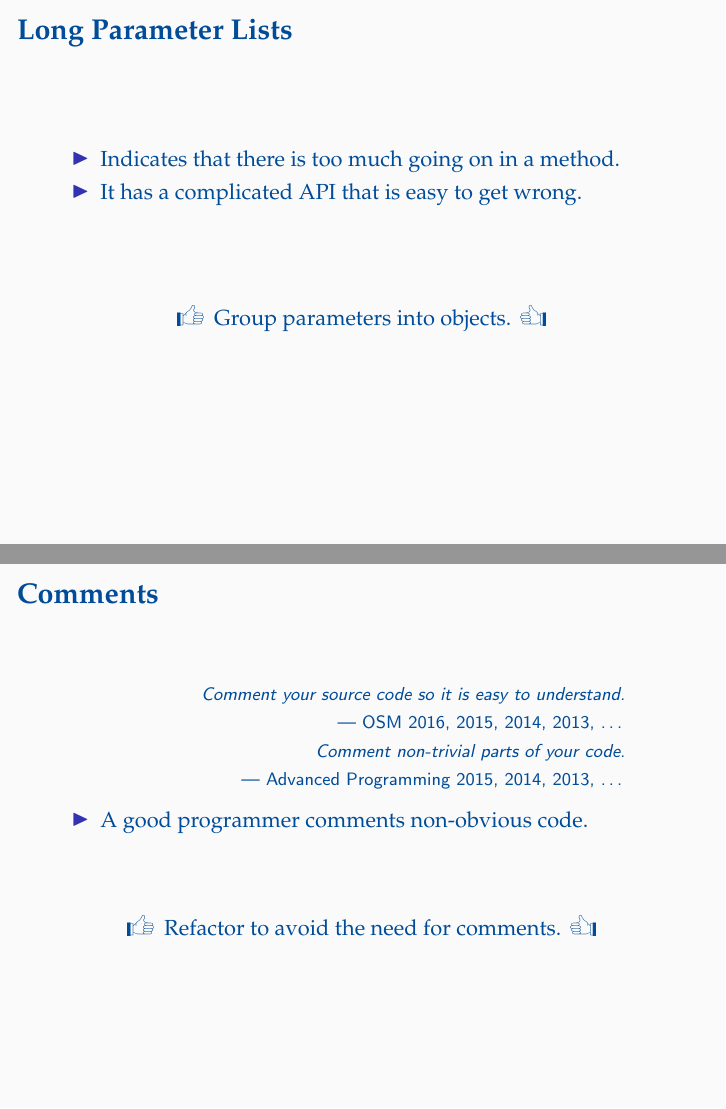
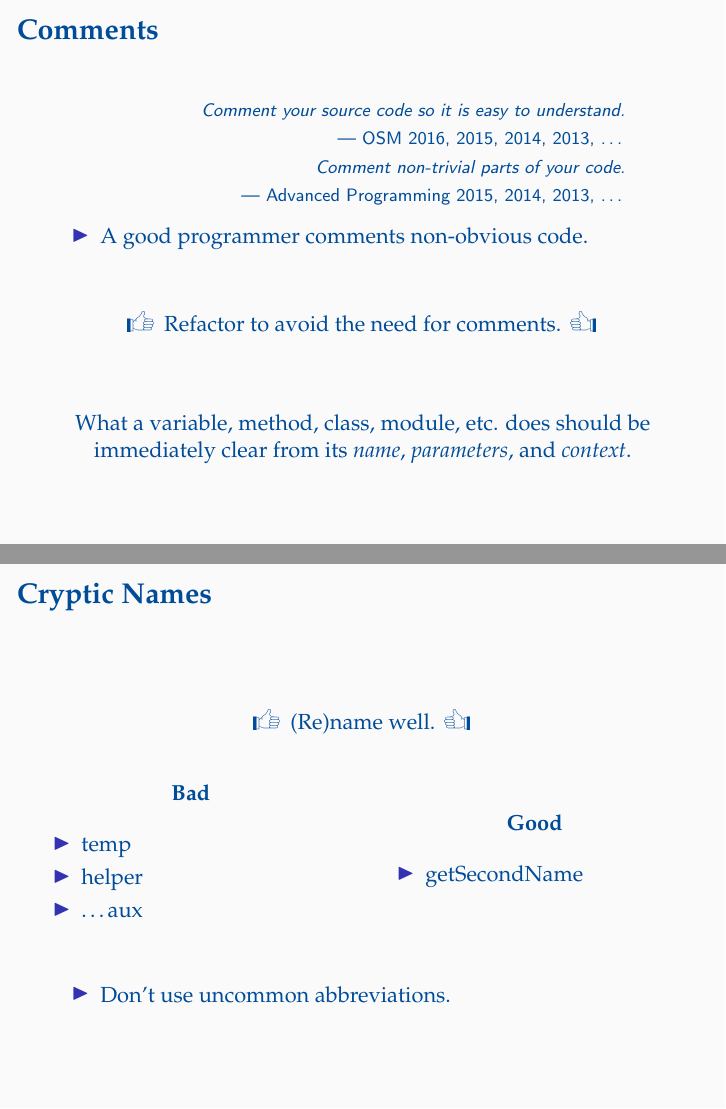
Before and after one commit to oleks/refactoring, LaTeX slides (slides/master.tex, which reads slides/catalogue/comments.tex, slides/catalogue/cryptic-names.tex): pages 6 and 7 of 11 before the commit and pages 5 and 6 of 13 after it, joined at a grey line. Compiled offline with pdfLaTeX.

Commit message:
Names, Tool support, and clean up

```diff
--- a/slides/catalogue/comments.tex
+++ b/slides/catalogue/comments.tex
@@ -54,4 +54,11 @@ Comment non-trivial parts of your code.
 
 \vspace{\fill}
 
+\begin{center}
+
+What a variable, method, class, module, etc. does should be immediately
+clear from its \emph{name}, \emph{parameters}, and \emph{context}.
+
+\end{center}
+
 \end{frame}
--- /dev/null
+++ b/slides/catalogue/cryptic-names.tex
@@ -0,0 +1,59 @@
+\begin{frame}
+
+\frametitle{Cryptic Names}
+
+\begin{center}
+
+\leftthumbsup~(Re)name well.~\rightthumbsup
+
+\end{center}
+
+\begin{columns}
+
+\begin{column}{0.5\textwidth}
+
+\begin{center}
+
+\textbf{Bad}
+
+\end{center}
+
+\begin{itemize}
+
+\item temp
+
+\item helper
+
+\item \ldots aux
+
+\end{itemize}
+
+\end{column}
+
+\begin{column}{0.5\textwidth}
+
+\begin{center}
+
+\textbf{Good}
+
+\end{center}
+
+\begin{itemize}
+
+\item getSecondName
+
+\end{itemize}
+
+\end{column}
+
+\end{columns}
+
+\vspace{\fill}
+
+\begin{itemize}
+
+\item Don't use uncommon abbreviations.
+
+\end{itemize}
+
+\end{frame}
```
Also changed, not shown: slides/catalogue/long-methods.tex (+1 -1 lines), slides/catalogue/long-parameter-lists.tex (+1 -1 lines), slides/catalogue/root.tex (+4 -2 lines), slides/master.tex (+2 -0 lines).
